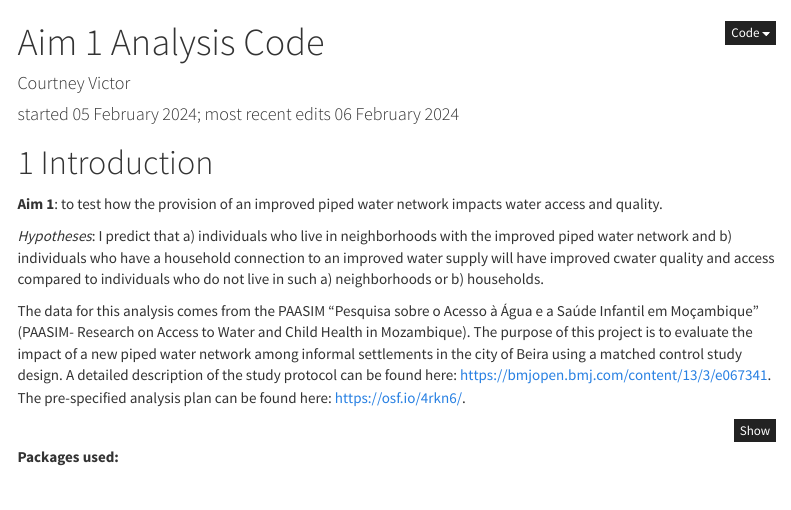
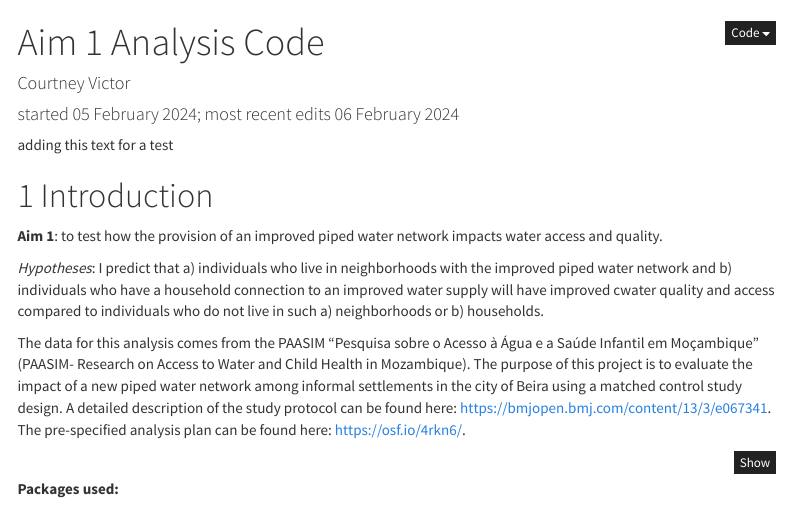
Before and after one commit to PAASIM-Project/intervention_waterquality, an R Markdown document (Aim1_Analysis_Code.Rmd): the page in a window 1100 px wide, from its top. Rendered offline with R 4.5, knitr and Pandoc, with nearby package versions; some code elsewhere in the file could not run offline; menus at the side of the page are left out.

Commit message:
test change after moving repository

````diff
--- a/Aim1_Analysis_Code.Rmd
+++ b/Aim1_Analysis_Code.Rmd
@@ -19,6 +19,8 @@ output:
 ```{r setup, include=FALSE}
 knitr::opts_chunk$set(echo = TRUE)
 ```
+
+adding this text for a test
 
 # Introduction
 
````
